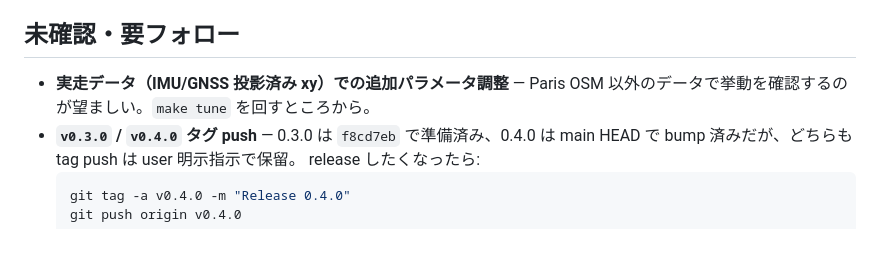
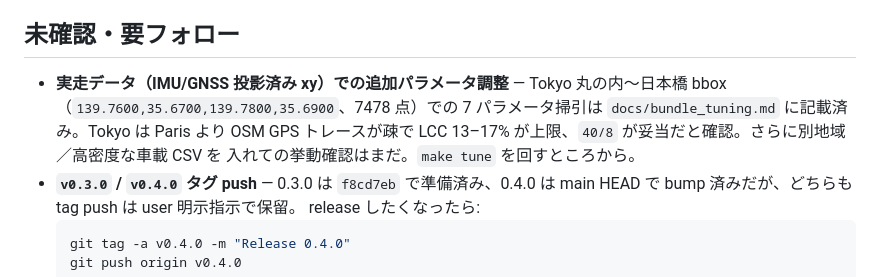
Before and after one commit to rsasaki0109/roadgraph_builder, a Markdown page: docs/PLAN.md, the part around the change. Rendered like a GitHub page; blank space fills up the shorter version.

````diff
--- a/docs/PLAN.md
+++ b/docs/PLAN.md
@@ -76,7 +76,11 @@ Codex / 次のセッション向け。**事実と意図を分けて**書く。
 
 ## 未確認・要フォロー
 
-- **実走データ（IMU/GNSS 投影済み xy）での追加パラメータ調整** — Paris OSM 以外のデータで挙動を確認するのが望ましい。`make tune` を回すところから。
+- **実走データ（IMU/GNSS 投影済み xy）での追加パラメータ調整** — Tokyo 丸の内〜日本橋
+  bbox（`139.7600,35.6700,139.7800,35.6900`、7478 点）での 7 パラメータ掃引は
+  `docs/bundle_tuning.md` に記載済み。Tokyo は Paris より OSM GPS トレースが疎で
+  LCC 13–17% が上限、`40/8` が妥当だと確認。さらに別地域／高密度な車載 CSV を
+  入れての挙動確認はまだ。`make tune` を回すところから。
 - **`v0.3.0` / `v0.4.0` タグ push** — 0.3.0 は `f8cd7eb` で準備済み、0.4.0 は main HEAD で bump 済みだが、どちらも tag push は user 明示指示で保留。 release したくなったら:
   ```bash
   git tag -a v0.4.0 -m "Release 0.4.0"
````
Also changed, not shown: docs/bundle_tuning.md (+32 -0 lines).
